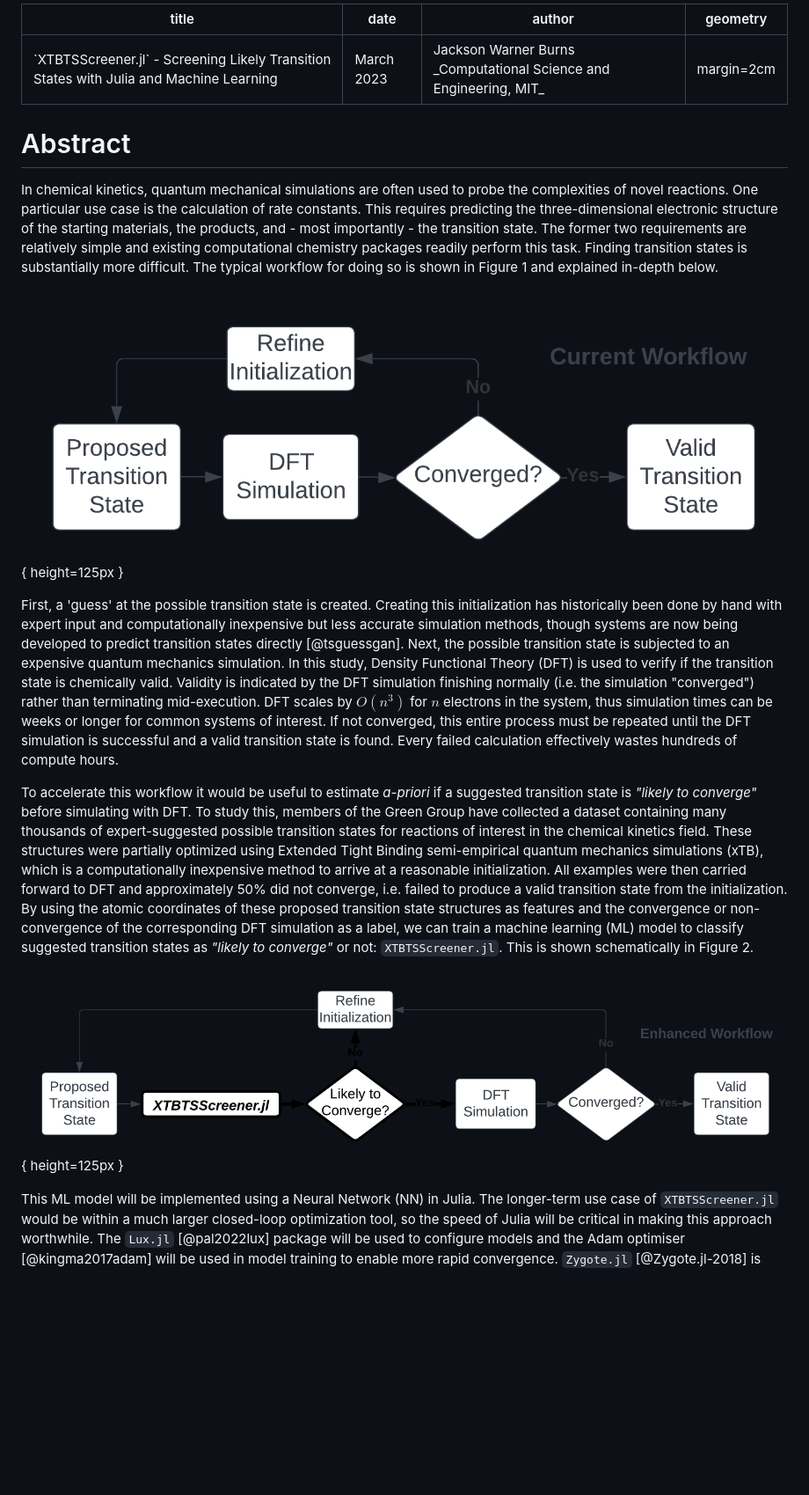
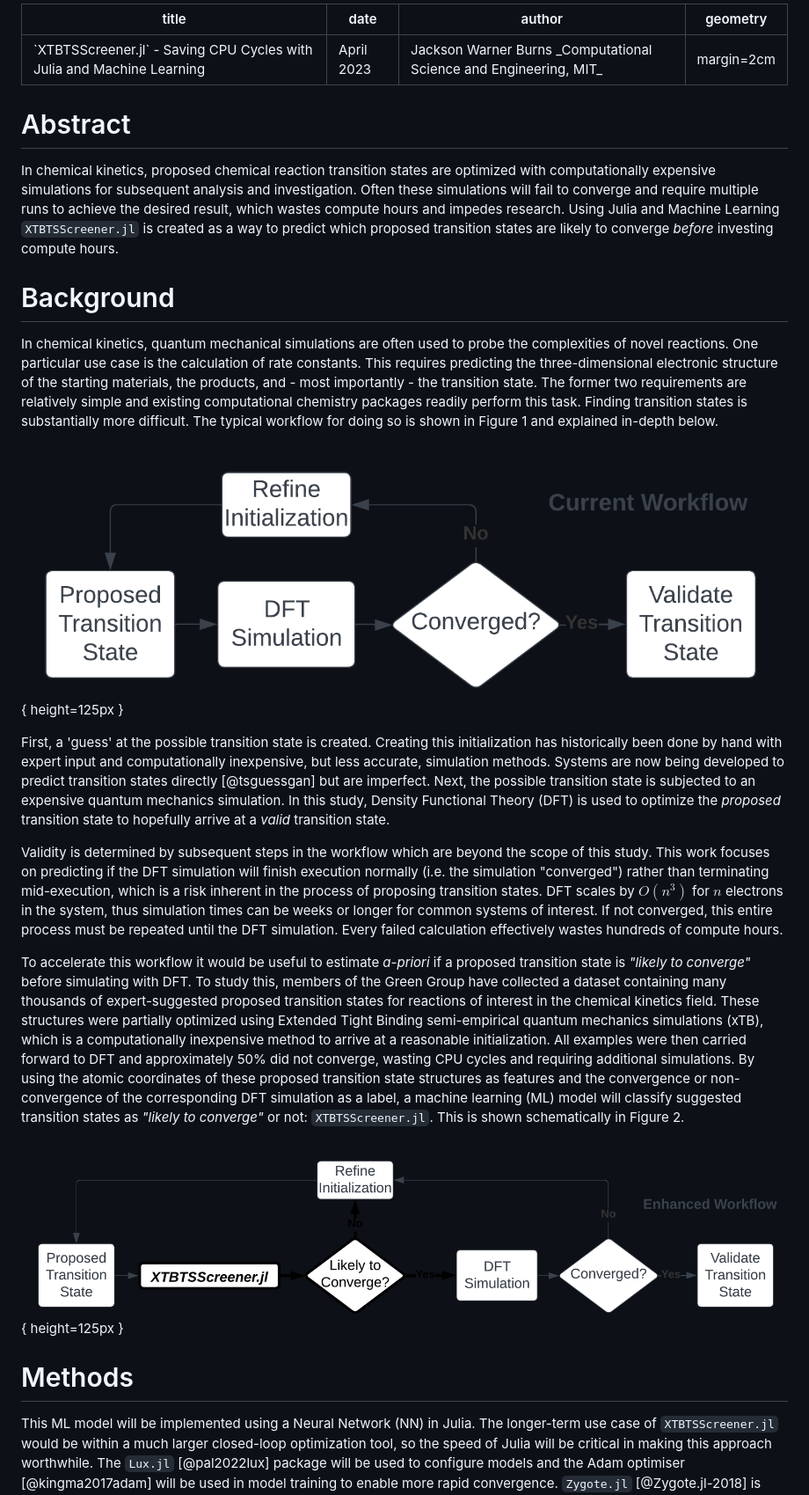
Before and after one commit to JacksonBurns/xtb-ts-screener, a Markdown page: paper/paper.md, the part around the change printed below. Shown: that part at 88% size. GitHub-like rendering; pictures changed too: paper/images/current_workflow_diagram.png, paper/images/proposed_workflow_diagram.png; blank space fills up the shorter version.

Commit message:
Paper Revisions - see extended description
 - reduce scope of project to predicting if proposed transition states will converge in dft, not if they are valid (same work as before, but with clearer language)
 - update figures to match the above point
 - break out abstract into more section, add other needed section
 - new, more descriptive title

```diff
--- a/paper/paper.md
+++ b/paper/paper.md
@@ -1,12 +1,16 @@
 ---
-title: "`XTBTSScreener.jl` - Screening Likely Transition States with Julia and Machine Learning"
-date: "March 2023"
+title: "`XTBTSScreener.jl` - Saving CPU Cycles with Julia and Machine Learning"
+date: "April 2023"
 author: "Jackson Warner Burns _Computational Science and Engineering, MIT_"
 geometry: margin=2cm
 ---
 
 # Abstract
+In chemical kinetics, proposed chemical reaction transition states are optimized with computationally expensive simulations for subsequent analysis and investigation.
+Often these simulations will fail to converge and require multiple runs to achieve the desired result, which wastes compute hours and impedes research.
+Using Julia and Machine Learning `XTBTSScreener.jl` is created as a way to predict which proposed transition states are likely to converge _before_ investing compute hours.
 
+# Background
 In chemical kinetics, quantum mechanical simulations are often used to probe the complexities of novel reactions.
 One particular use case is the calculation of rate constants.
 This requires predicting the three-dimensional electronic structure of the starting materials, the products, and - most importantly - the transition state.
@@ -17,23 +21,28 @@ The typical workflow for doing so is shown in Figure 1 and explained in-depth be
 ![Current Transition State Search Workflow](https://raw.githubusercontent.com/JacksonBurns/xtb-ts-screener/main/paper/images/current_workflow_diagram.png){ height=125px }
 
 First, a 'guess' at the possible transition state is created.
-Creating this initialization has historically been done by hand with expert input and computationally inexpensive but less accurate simulation methods, though systems are now being developed to predict transition states directly [@tsguessgan].
+Creating this initialization has historically been done by hand with expert input and computationally inexpensive, but less accurate, simulation methods.
+Systems are now being developed to predict transition states directly [@tsguessgan] but are imperfect.
 Next, the possible transition state is subjected to an expensive quantum mechanics simulation.
-In this study, Density Functional Theory (DFT) is used to verify if the transition state is chemically valid.
-Validity is indicated by the DFT simulation finishing normally (i.e. the simulation "converged") rather than terminating mid-execution.
+In this study, Density Functional Theory (DFT) is used to optimize the _proposed_ transition state to hopefully arrive at a _valid_ transition state.
+
+Validity is determined by subsequent steps in the workflow which are beyond the scope of this study.
+This work focuses on predicting if the DFT simulation will finish execution normally (i.e. the simulation "converged") rather than terminating mid-execution, which is a risk inherent in the process of proposing transition states.
 DFT scales by $O(n^3)$ for $n$ electrons in the system, thus simulation times can be weeks or longer for common systems of interest.
-If not converged, this entire process must be repeated until the DFT simulation is successful and a valid transition state is found.
+If not converged, this entire process must be repeated until the DFT simulation.
 Every failed calculation effectively wastes hundreds of compute hours.
 
-To accelerate this workflow it would be useful to estimate _a-priori_ if a suggested transition state is _"likely to converge"_ before simulating with DFT.
-To study this, members of the Green Group have collected a dataset containing many thousands of expert-suggested possible transition states for reactions of interest in the chemical kinetics field.
+To accelerate this workflow it would be useful to estimate _a-priori_ if a proposed transition state is _"likely to converge"_ before simulating with DFT.
+To study this, members of the Green Group have collected a dataset containing many thousands of expert-suggested proposed  transition states for reactions of interest in the chemical kinetics field.
 These structures were partially optimized using Extended Tight Binding semi-empirical quantum mechanics simulations (xTB), which is a computationally inexpensive method to arrive at a reasonable initialization.
-All examples were then carried forward to DFT and approximately 50% did not converge, i.e. failed to produce a valid transition state from the initialization.
-By using the atomic coordinates of these proposed transition state structures as features and the convergence or non-convergence of the corresponding DFT simulation as a label, we can train a machine learning (ML) model to classify suggested transition states as _"likely to converge"_ or not: `XTBTSScreener.jl`.
+All examples were then carried forward to DFT and approximately 50% did not converge, wasting CPU cycles and requiring additional simulations.
+By using the atomic coordinates of these proposed transition state structures as features and the convergence or non-convergence of the corresponding DFT simulation as a label, a machine learning (ML) model will classify suggested transition states as _"likely to converge"_ or not: `XTBTSScreener.jl`.
 This is shown schematically in Figure 2.
 
 ![Proposed Enhanced Transition State Search Workflow](https://raw.githubusercontent.com/JacksonBurns/xtb-ts-screener/main/paper/images/proposed_workflow_diagram.png){ height=125px }
 
+
+# Methods
 This ML model will be implemented using a Neural Network (NN) in Julia.
 The longer-term use case of `XTBTSScreener.jl` would be within a much larger closed-loop optimization tool, so the speed of Julia will be critical in making this approach worthwhile.
 The `Lux.jl` [@pal2022lux] package will be used to configure models and the Adam optimiser [@kingma2017adam] will be used in model training to enable more rapid convergence.
```
Also changed, not shown: other parts of paper/paper.md (+5 -1 lines).
